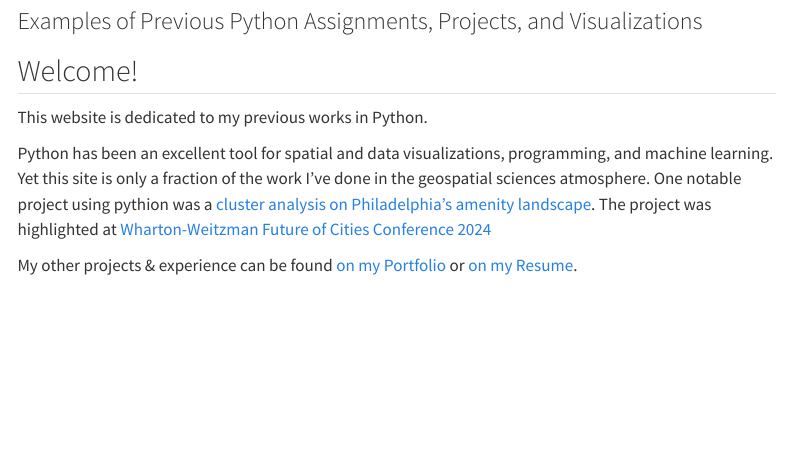
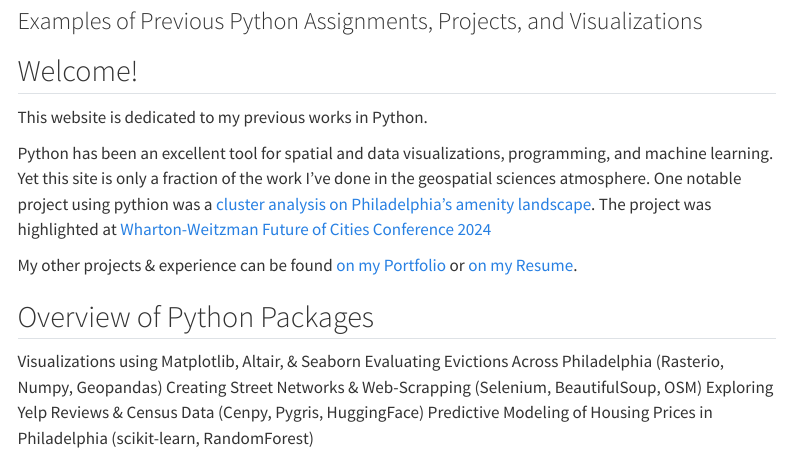
Before and after one commit to TrevorKap/Quarto-Python-Website, a Quarto document (index.qmd): the page in a window 1100 px wide, from 80 px down. Rendered offline with R 4.5, knitr and Pandoc in place of Quarto, with nearby package versions; menus at the side of the page are left out.

Commit message:
Update index.qmd

```diff
--- a/index.qmd
+++ b/index.qmd
@@ -11,3 +11,12 @@ Python has been an excellent tool for spatial and data visualizations, programmi
 One notable project using pythion was a [cluster analysis on Philadelphia's amenity landscape](https://luckylaharltim.github.io/MUSA_5500_Final/). The project was highlighted at [Wharton-Weitzman Future of Cities Conference 2024](https://www.linkedin.com/feed/update/urn:li:activity:7161942272912125952/)
 
 My other projects & experience can be found [on my Portfolio](https://trevorkap.github.io/Portfolio-Page/) or [on my Resume](https://drive.google.com/file/d/1s20csw_YlE92LhpNQgCxYG2uqU3rsgzv/view).
+
+## Overview of Python Packages
+
+
+Visualizations using Matplotlib, Altair, & Seaborn
+Evaluating Evictions Across Philadelphia (Rasterio, Numpy, Geopandas)
+Creating Street Networks & Web-Scrapping (Selenium, BeautifulSoup, OSM)
+Exploring Yelp Reviews & Census Data (Cenpy, Pygris, HuggingFace)
+Predictive Modeling of Housing Prices in Philadelphia (scikit-learn, RandomForest)
```
